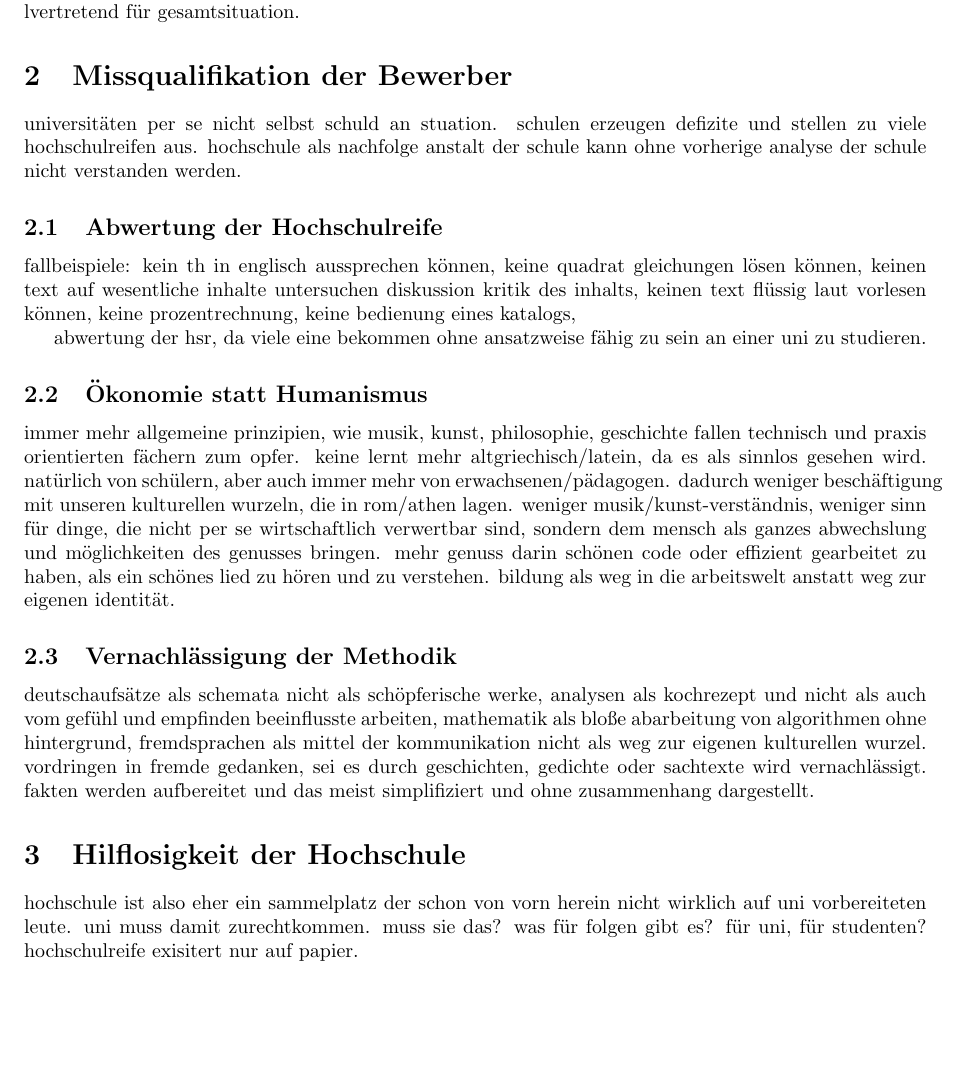
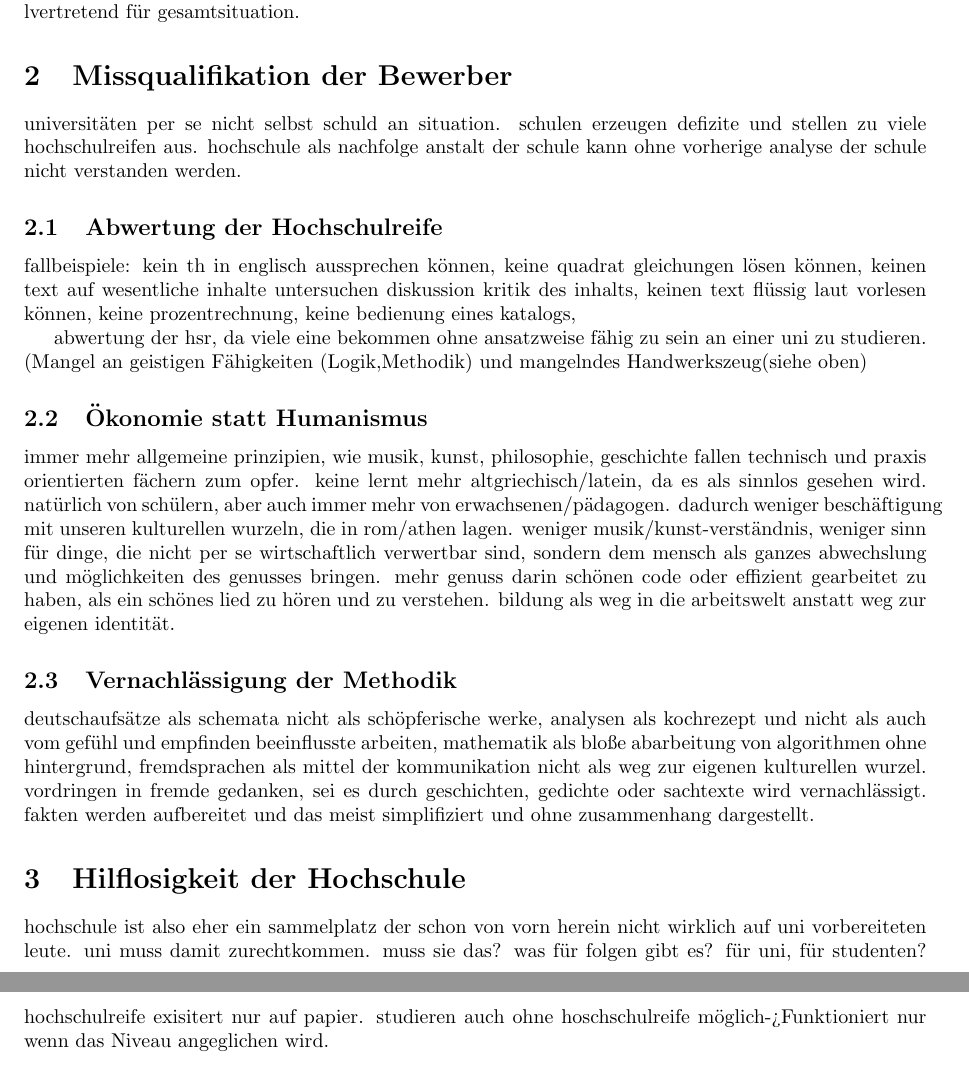
Before and after one commit to SebastianSemper/uni_in_german_sense, a LaTeX document (main.tex): part of page 3 of 4 before the commit and two parts of pages 3 and 4 of 4 after it, the two joined at a grey line, cut so that both start at the same text, the shorter picture padded with empty space. Compiled offline with pdfLaTeX.

Commit message:
Anmerkungen
Anmerkungen die in der Diskussion mit einem Geisteswissenschaftler
(Kunstgeschichte) der Dozent an einer FH ist heraus kamen

```diff
--- a/main.tex
+++ b/main.tex
@@ -40,17 +40,18 @@ bildung wird zu oft schön geredet und an den falschen stellen schlecht. oft wir
 studenten an TU/FH einmal den ganzen kreislauf miterlebt, erfahrungen als student, tutor, seminarleiter wissenschaftlicher mitarbeiter, nachhilfelehrer. nicht viel mitbekommen, aber einige umstände sind stellvertretend für gesamtsituation.
 
 \section{Missqualifikation der Bewerber}
-universitäten per se nicht selbst schuld an stuation. schulen erzeugen defizite und stellen zu viele hochschulreifen aus. hochschule als nachfolge anstalt der schule kann ohne vorherige analyse der schule nicht verstanden werden.
+universitäten per se nicht selbst schuld an situation. schulen erzeugen defizite und stellen zu viele hochschulreifen aus. hochschule als nachfolge anstalt der schule kann ohne vorherige analyse der schule nicht verstanden werden.
 
 %immer mehr bekommen eine unverdient
 \subsection{Abwertung der Hochschulreife}
 fallbeispiele: kein th in englisch aussprechen können, keine quadrat gleichungen lösen können, keinen text auf wesentliche inhalte untersuchen diskussion kritik des inhalts, keinen text flüssig laut vorlesen können, keine prozentrechnung, keine bedienung eines katalogs,
 
-abwertung der hsr, da viele eine bekommen ohne ansatzweise fähig zu sein an einer uni zu studieren.
+abwertung der hsr, da viele eine bekommen ohne ansatzweise fähig zu sein an einer uni zu studieren. (Mangel an geistigen Fähigkeiten (Logik,Methodik) und mangelndes Handwerkszeug(siehe oben)
 
 %ausbildung von arbeitern statt menschen
 \subsection{Ökonomie statt Humanismus}
 immer mehr allgemeine prinzipien, wie musik, kunst, philosophie, geschichte fallen technisch und praxis orientierten fächern zum opfer. keine lernt mehr altgriechisch/latein, da es als sinnlos gesehen wird. natürlich von schülern, aber auch immer mehr von erwachsenen/pädagogen. dadurch weniger beschäftigung mit unseren kulturellen wurzeln, die in rom/athen lagen. weniger musik/kunst-verständnis, weniger sinn für dinge, die nicht per se wirtschaftlich verwertbar sind, sondern dem mensch als ganzes abwechslung und möglichkeiten des genusses bringen. mehr genuss darin schönen code oder effizient gearbeitet zu haben, als ein schönes lied zu hören und zu verstehen. bildung als weg in die arbeitswelt anstatt weg zur eigenen identität.
+%Naturwissenschafften werden zwar bewundert jedoch nur als Wegbereiter der technisch-praktischen Studiengänge. Das Humboltsche Bildungsideal wurde kritisiert weil es zu humanistisch und zu wenig technisch war. Anstatt dieses anzugleichen wurde es nahezu komplett ersetzt.
 
 
 %keine denkweisen und ideen, nur noch fakten
@@ -58,7 +59,7 @@ immer mehr allgemeine prinzipien, wie musik, kunst, philosophie, geschichte fall
 deutschaufsätze als schemata nicht als schöpferische werke, analysen als kochrezept und nicht als auch vom gefühl und empfinden beeinflusste arbeiten, mathematik als bloße abarbeitung von algorithmen ohne hintergrund, fremdsprachen als mittel der kommunikation nicht als weg zur eigenen kulturellen wurzel. vordringen in fremde gedanken, sei es durch geschichten, gedichte oder sachtexte wird vernachlässigt. fakten werden aufbereitet und das meist simplifiziert und ohne zusammenhang dargestellt.
 
 \section{Hilflosigkeit der Hochschule}
-hochschule ist also eher ein sammelplatz der schon von vorn herein nicht wirklich auf uni vorbereiteten leute. uni muss damit zurechtkommen. muss sie das? was für folgen gibt es? für uni, für studenten? hochschulreife exisitert nur auf papier.
+hochschule ist also eher ein sammelplatz der schon von vorn herein nicht wirklich auf uni vorbereiteten leute. uni muss damit zurechtkommen. muss sie das? was für folgen gibt es? für uni, für studenten? hochschulreife exisitert nur auf papier. studieren auch ohne hoschschulreife möglich->Funktioniert nur wenn das Niveau angeglichen wird.
 
 %ausbügeln der defizite vermeintlicher hochschulreifen
 \subsection{Schmelztigel der Defizite}
```
Also changed, not shown: main.tex (6 more changed lines).
